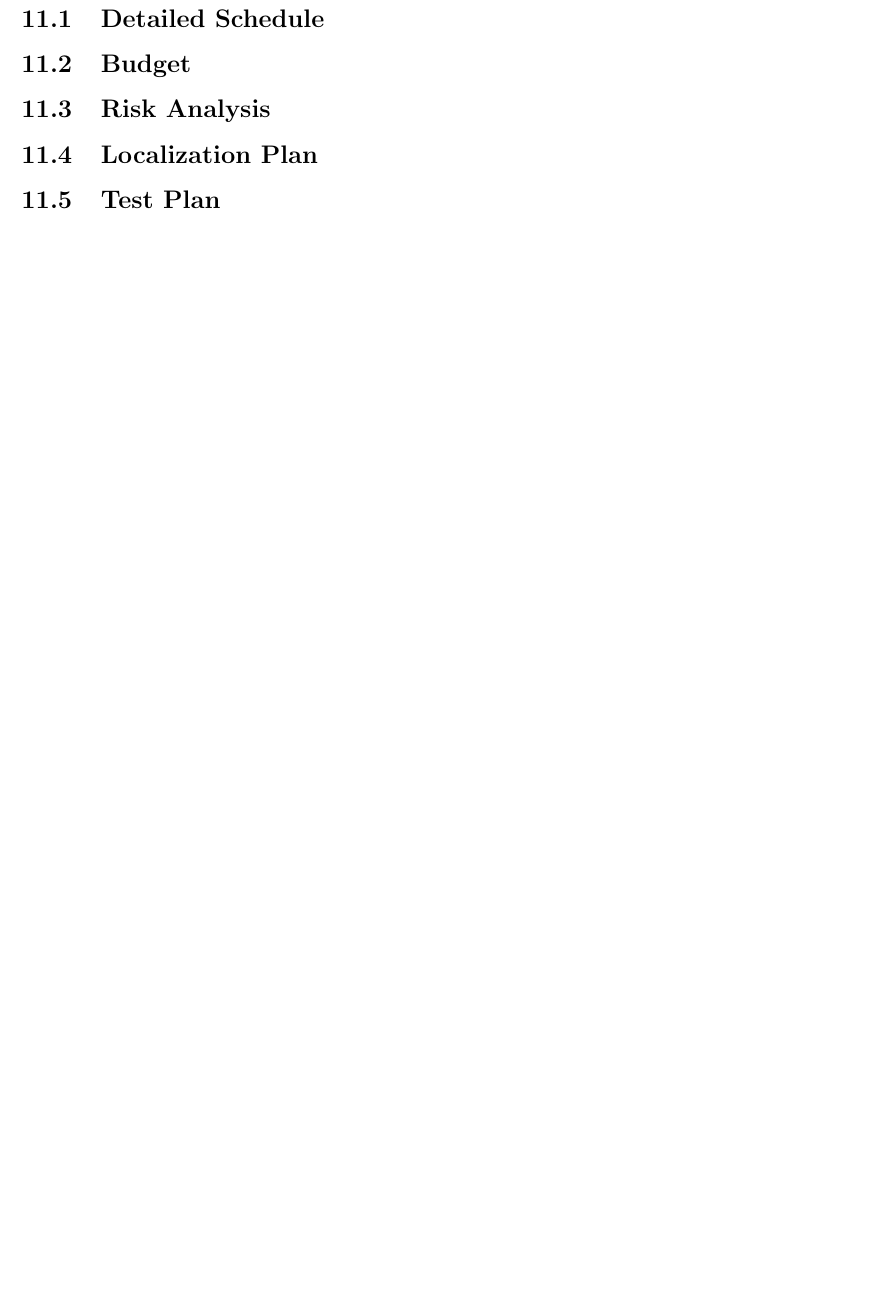
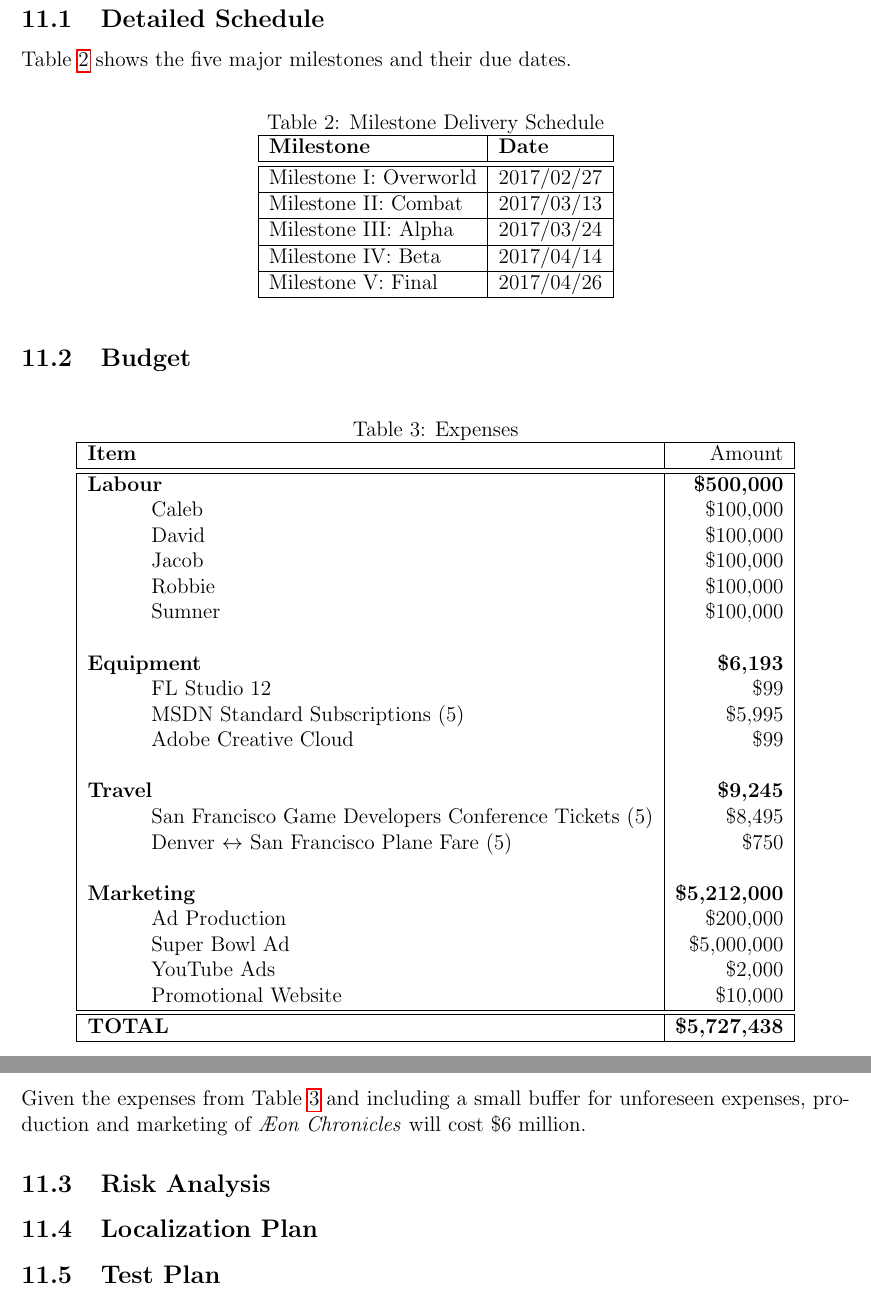
Before and after one commit to BloodRaine/Game-Dev-Final-Project, a LaTeX document (documentation/design-document/design-document.tex): part of page 17 of 18 before the commit and two parts of pages 17 and 18 of 19 after it, the two joined at a grey line, cut so that both start at the same text, the shorter picture padded with empty space. Compiled offline with pdfLaTeX.

Commit message:
added Milestones and Budget

```diff
--- a/documentation/design-document/design-document.tex
+++ b/documentation/design-document/design-document.tex
@@ -25,6 +25,8 @@
 \newcommand\gametitle{\textit{\AE on Chronicles}\xspace}
 
 \MakeOuterQuote{"}
+
+\newcommand\tab[1][.5in]{\hspace*{#1}}
 
 % http://tex.stackexchange.com/a/50186/100230
 \newcommand{\subtitle}[1]{
@@ -447,8 +454,69 @@ Finally, she reaches the corporations' HQ and fights the final battle...
 \section{Management}
 
 \subsection{Detailed Schedule}
+Table~\ref{tab:milestones} shows the five major milestones and their due dates.
+\begin{table}[H]
+    \caption{Milestone Delivery Schedule}
+    \label{tab:milestones}
+    \centering
+    \begin{tabular}{|l|l|}
+        \hline
+        \textbf{Milestone} & \textbf{Date} \\
+        \hline\hline
+        Milestone I: Overworld & 2017/02/27 \\
+        \hline
+        Milestone II: Combat & 2017/03/13 \\
+        \hline
+        Milestone III: Alpha & 2017/03/24 \\
+        \hline
+        Milestone IV: Beta & 2017/04/14 \\
+        \hline
+        Milestone V: Final & 2017/04/26 \\
+        \hline
+    \end{tabular}
+\end{table}
+
+% TODO: More details
 
 \subsection{Budget}
+\begin{table}[H]
+    \caption{Expenses}
+    \label{tab:expenses}
+    \centering
+    \begin{tabular}{|l|r|}
+        \hline
+        \textbf{Item} & Amount \\
+        \hline\hline
+        \textbf{Labour} & \textbf{\$500,000} \\
+        \tab Caleb & \$100,000 \\
+        \tab David & \$100,000 \\
+        \tab Jacob & \$100,000 \\
+        \tab Robbie & \$100,000 \\
+        \tab Sumner & \$100,000 \\
+                    &\\
+        \textbf{Equipment} & \textbf{\$6,193} \\
+        \tab FL Studio 12 & \$99 \\
+        \tab MSDN Standard Subscriptions (5) & \$5,995 \\
+        \tab Adobe Creative Cloud & \$99 \\
+                                  & \\
+        \textbf{Travel} & \textbf{\$9,245} \\
+        \tab San Francisco Game Developers Conference Tickets (5) & \$8,495 \\
+        \tab Denver $\leftrightarrow$ San Francisco Plane Fare (5) & \$750 \\
+                                                                   & \\
+        \textbf{Marketing} & \textbf{\$5,212,000} \\
+        \tab Ad Production & \$200,000 \\
+        \tab Super Bowl Ad & \$5,000,000 \\
+        \tab YouTube Ads & \$2,000 \\
+        \tab Promotional Website & \$10,000 \\
+        \hline\hline
+        \textbf{TOTAL} & \textbf{\$5,727,438} \\
+        \hline
+    \end{tabular}
+\end{table}
+
+Given the expenses from Table~\ref{tab:expenses} and including a small buffer
+for unforeseen expenses, production and marketing of \gametitle will cost \$6
+million.
 
 \subsection{Risk Analysis}
 
```
Also changed, not shown: documentation/design-document/design-document.tex (19 more changed lines).
